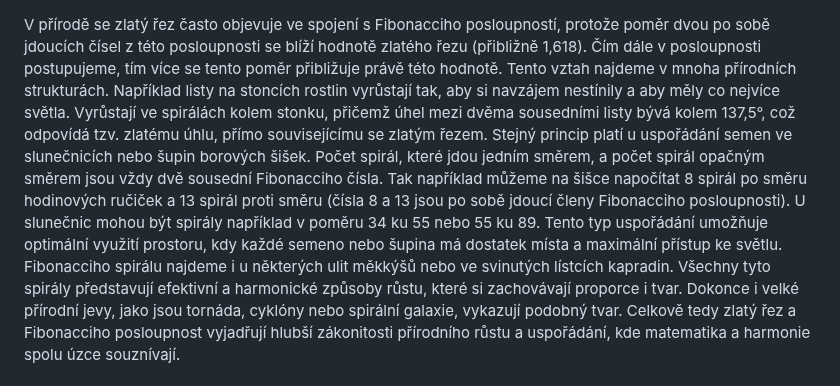
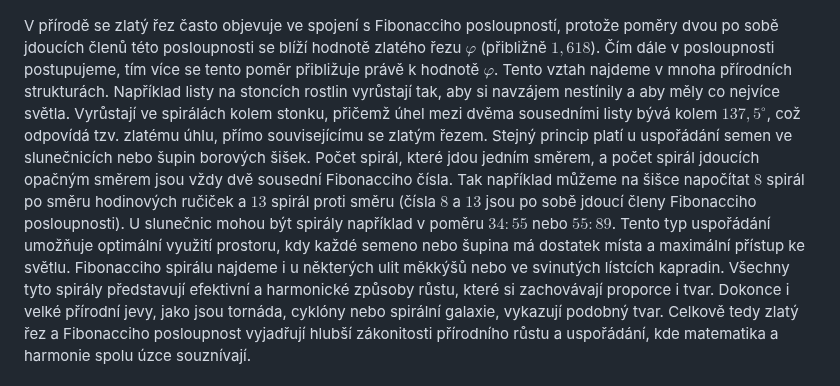
Before and after one commit to robert-marik/math4u2, a Markdown page: 00027_Golden_Ratio/cs_article.md, the part around the change. GitHub-like rendering.

Commit message:
2025-11-03-21:52

```diff
--- a/00027_Golden_Ratio/cs_article.md
+++ b/00027_Golden_Ratio/cs_article.md
@@ -290,9 +290,9 @@ Nyní popišme konstrukci tzv. Fibonacciho spirály, která se (jak uvidíme poz
 
 ![Fibonacciho čísla a Fibonacciho spirála](00027_2.jpg)
 
- V přírodě se zlatý řez často objevuje ve spojení s Fibonacciho posloupností, protože poměr dvou po sobě jdoucích čísel z této posloupnosti se blíží hodnotě zlatého řezu (přibližně 1,618). Čím dále v posloupnosti postupujeme, tím více se tento poměr přibližuje právě této hodnotě. Tento vztah najdeme v mnoha přírodních strukturách.
-Například listy na stoncích rostlin vyrůstají tak, aby si navzájem nestínily a aby měly co nejvíce světla. Vyrůstají ve spirálách kolem stonku, přičemž úhel mezi dvěma sousedními listy bývá kolem 137,5°, což odpovídá tzv. zlatému úhlu, přímo souvisejícímu se zlatým řezem.
-Stejný princip platí u uspořádání semen ve slunečnicích nebo šupin borových šišek. Počet spirál, které jdou jedním směrem, a počet spirál opačným směrem jsou vždy dvě sousední Fibonacciho čísla. Tak například můžeme na šišce napočítat 8 spirál po směru hodinových ručiček a 13 spirál proti směru (čísla 8 a 13 jsou po sobě jdoucí členy Fibonacciho posloupnosti). U slunečnic mohou být spirály například v poměru 34 ku 55 nebo 55 ku 89. Tento typ uspořádání umožňuje optimální využití prostoru, kdy každé semeno nebo šupina má dostatek místa a maximální přístup ke světlu.
+ V přírodě se zlatý řez často objevuje ve spojení s Fibonacciho posloupností, protože poměry dvou po sobě jdoucích členů této posloupnosti se blíží hodnotě zlatého řezu $\varphi$ (přibližně $1{,}618$). Čím dále v posloupnosti postupujeme, tím více se tento poměr přibližuje právě k hodnotě $\varphi$. Tento vztah najdeme v mnoha přírodních strukturách.
+Například listy na stoncích rostlin vyrůstají tak, aby si navzájem nestínily a aby měly co nejvíce světla. Vyrůstají ve spirálách kolem stonku, přičemž úhel mezi dvěma sousedními listy bývá kolem $137{,}5^{\circ}$, což odpovídá tzv. zlatému úhlu, přímo souvisejícímu se zlatým řezem.
+Stejný princip platí u uspořádání semen ve slunečnicích nebo šupin borových šišek. Počet spirál, které jdou jedním směrem, a počet spirál jdoucích opačným směrem jsou vždy dvě sousední Fibonacciho čísla. Tak například můžeme na šišce napočítat $8$ spirál po směru hodinových ručiček a $13$ spirál proti směru (čísla $8$ a $13$ jsou po sobě jdoucí členy Fibonacciho posloupnosti). U slunečnic mohou být spirály například v poměru $34{:}55$ nebo $55{:}89$. Tento typ uspořádání umožňuje optimální využití prostoru, kdy každé semeno nebo šupina má dostatek místa a maximální přístup ke světlu.
 Fibonacciho spirálu najdeme i u některých ulit měkkýšů nebo ve svinutých lístcích kapradin. Všechny tyto spirály představují efektivní a harmonické způsoby růstu, které si zachovávají proporce i tvar. Dokonce i velké přírodní jevy, jako jsou tornáda, cyklóny nebo spirální galaxie, vykazují podobný tvar.
 Celkově tedy zlatý řez a Fibonacciho posloupnost vyjadřují hlubší zákonitosti přírodního růstu a uspořádání, kde matematika a harmonie spolu úzce souznívají.
 
```
